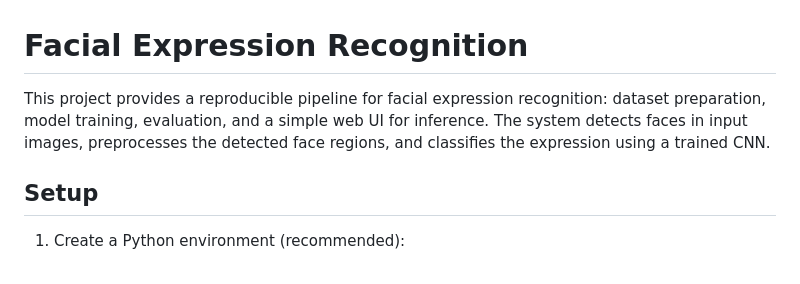
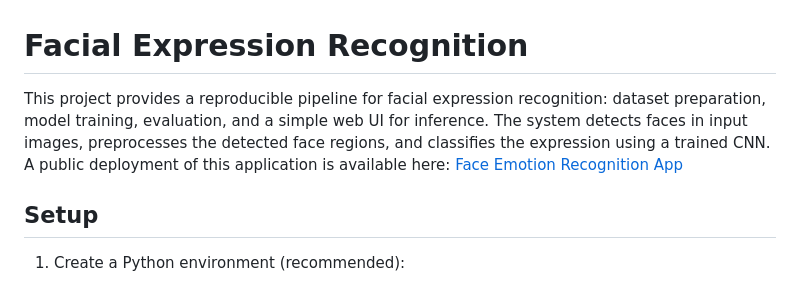
Before and after one commit to ChesterChiow/FacialExpressionDetection, a Markdown page: README.md, the part around the change. GitHub-like rendering.

```diff
--- a/README.md
+++ b/README.md
@@ -1,7 +1,8 @@
 
 # Facial Expression Recognition
 
-This project provides a reproducible pipeline for facial expression recognition: dataset preparation, model training, evaluation, and a simple web UI for inference. The system detects faces in input images, preprocesses the detected face regions, and classifies the expression using a trained CNN.
+This project provides a reproducible pipeline for facial expression recognition: dataset preparation, model training, evaluation, and a simple web UI for inference. The system detects faces in input images, preprocesses the detected face regions, and classifies the expression using a trained CNN. A public deployment of this application is available here: [Face Emotion Recognition App](https://facialexpressiondetection-yxzm4mgejhpplpwyn8pxuk.streamlit.app/)
+
 
 ## Setup
 
```
